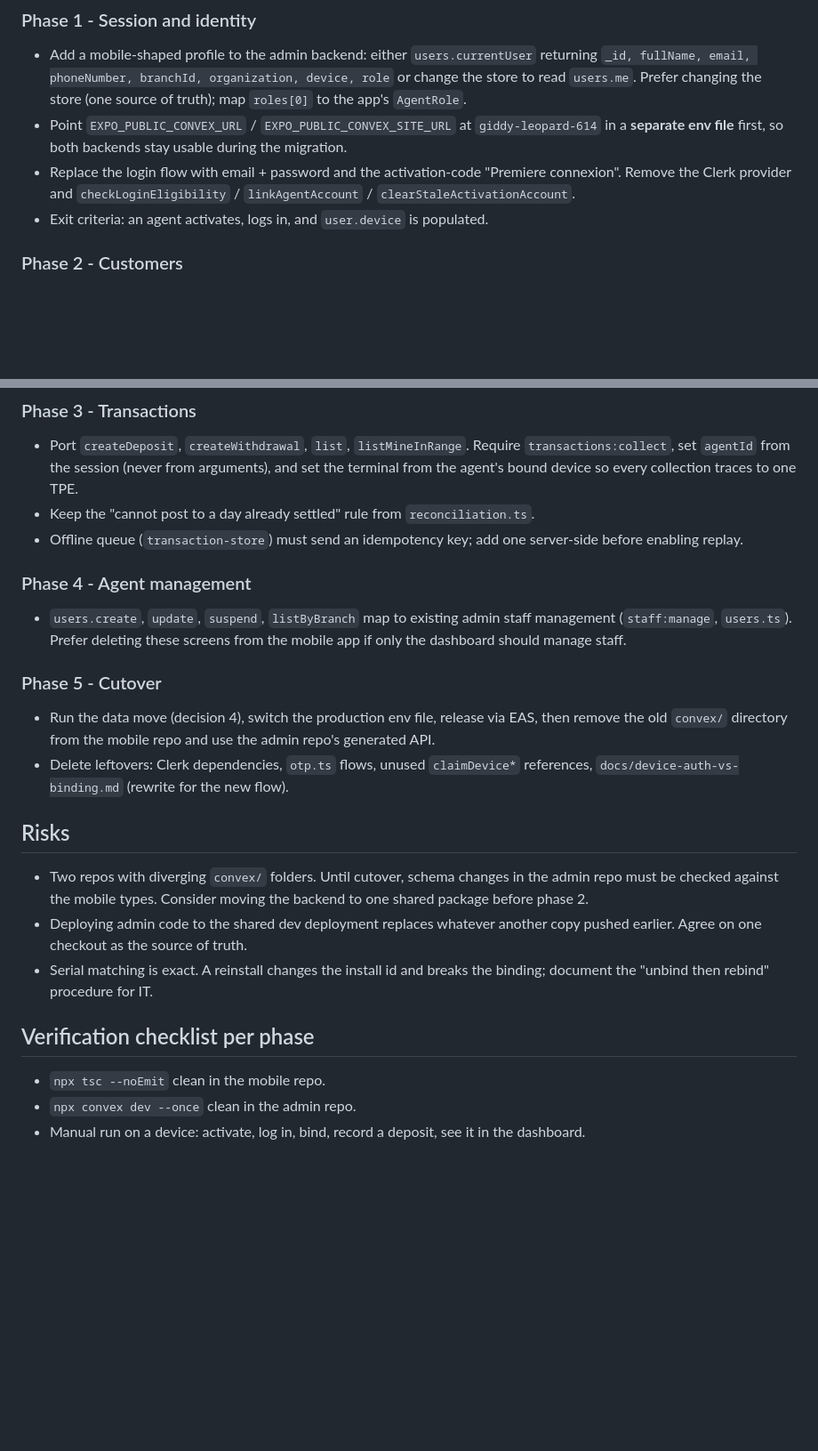
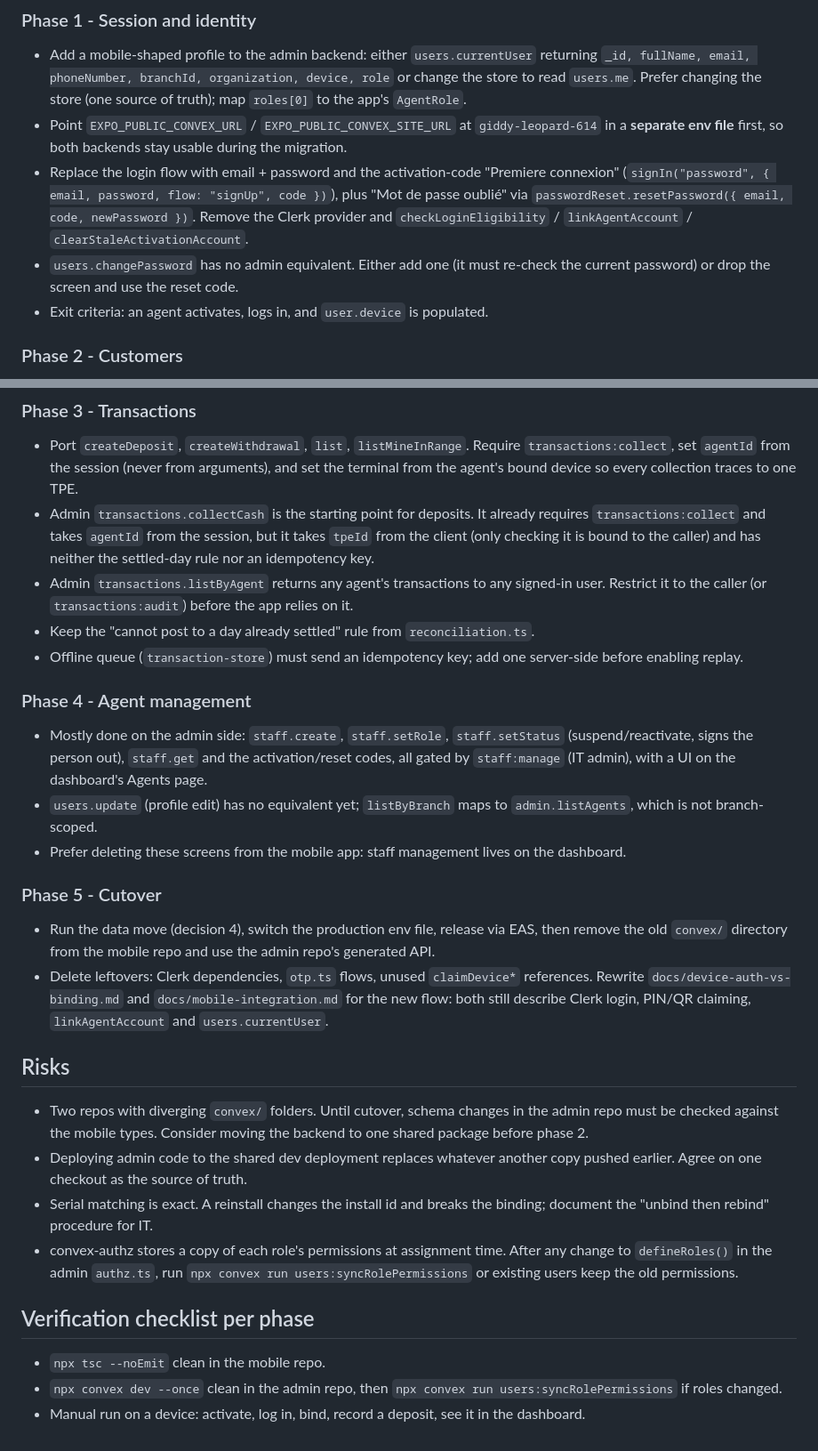
Before and after one commit to labsprogiciel-coder/tontipro-app, a Markdown page: docs/migration-to-admin-backend.md, 2 parts joined by grey strips. Shown at 89% size. Rendered like a GitHub page; blank space fills up the shorter version.

```diff
--- a/docs/migration-to-admin-backend.md
+++ b/docs/migration-to-admin-backend.md
@@ -74,8 +80,13 @@ Each phase ends with the app working for the screens it covers.
   `giddy-leopard-614` in a **separate env file** first, so both backends stay
   usable during the migration.
 - Replace the login flow with email + password and the activation-code
-  "Premiere connexion". Remove the Clerk provider and `checkLoginEligibility`
-  / `linkAgentAccount` / `clearStaleActivationAccount`.
+  "Premiere connexion" (`signIn("password", { email, password, flow:
+  "signUp", code })`), plus "Mot de passe oublié" via
+  `passwordReset.resetPassword({ email, code, newPassword })`. Remove the
+  Clerk provider and `checkLoginEligibility` / `linkAgentAccount` /
+  `clearStaleActivationAccount`.
+- `users.changePassword` has no admin equivalent. Either add one (it must
+  re-check the current password) or drop the screen and use the reset code.
 - Exit criteria: an agent activates, logs in, and `user.device` is populated.
 
 ### Phase 2 - Customers
@@ -92,6 +103,13 @@ Each phase ends with the app working for the screens it covers.
   Require `transactions:collect`, set `agentId` from the session (never from
   arguments), and set the terminal from the agent's bound device so every
   collection traces to one TPE.
+- Admin `transactions.collectCash` is the starting point for deposits. It
+  already requires `transactions:collect` and takes `agentId` from the
+  session, but it takes `tpeId` from the client (only checking it is bound to
+  the caller) and has neither the settled-day rule nor an idempotency key.
+- Admin `transactions.listByAgent` returns any agent's transactions to any
+  signed-in user. Restrict it to the caller (or `transactions:audit`) before
+  the app relies on it.
 - Keep the "cannot post to a day already settled" rule from
   `reconciliation.ts`.
 - Offline queue (`transaction-store`) must send an idempotency key; add one
@@ -99,9 +117,14 @@ Each phase ends with the app working for the screens it covers.
 
 ### Phase 4 - Agent management
 
-- `users.create`, `update`, `suspend`, `listByBranch` map to existing admin
-  staff management (`staff:manage`, `users.ts`). Prefer deleting these screens
-  from the mobile app if only the dashboard should manage staff.
+- Mostly done on the admin side: `staff.create`, `staff.setRole`,
+  `staff.setStatus` (suspend/reactivate, signs the person out), `staff.get`
+  and the activation/reset codes, all gated by `staff:manage` (IT admin), with
+  a UI on the dashboard's Agents page.
+- `users.update` (profile edit) has no equivalent yet; `listByBranch` maps to
+  `admin.listAgents`, which is not branch-scoped.
+- Prefer deleting these screens from the mobile app: staff management lives
+  on the dashboard.
 
 ### Phase 5 - Cutover
 
@@ -109,8 +132,9 @@ Each phase ends with the app working for the screens it covers.
   EAS, then remove the old `convex/` directory from the mobile repo and use the
   admin repo's generated API.
 - Delete leftovers: Clerk dependencies, `otp.ts` flows, unused
-  `claimDevice*` references, `docs/device-auth-vs-binding.md` (rewrite for the
-  new flow).
+  `claimDevice*` references. Rewrite `docs/device-auth-vs-binding.md` and
+  `docs/mobile-integration.md` for the new flow: both still describe Clerk
+  login, PIN/QR claiming, `linkAgentAccount` and `users.currentUser`.
 
 ## Risks
 
@@ -121,10 +145,15 @@ Each phase ends with the app working for the screens it covers.
   copy pushed earlier. Agree on one checkout as the source of truth.
 - Serial matching is exact. A reinstall changes the install id and breaks the
   binding; document the "unbind then rebind" procedure for IT.
+- convex-authz stores a copy of each role's permissions at assignment time.
+  After any change to `defineRoles()` in the admin `authz.ts`, run
+  `npx convex run users:syncRolePermissions` or existing users keep the old
+  permissions.
 
 ## Verification checklist per phase
 
 - `npx tsc --noEmit` clean in the mobile repo.
-- `npx convex dev --once` clean in the admin repo.
+- `npx convex dev --once` clean in the admin repo, then
+  `npx convex run users:syncRolePermissions` if roles changed.
 - Manual run on a device: activate, log in, bind, record a deposit, see it in
   the dashboard.
```
Also changed, not shown: other parts of docs/migration-to-admin-backend.md (+25 -19 lines).
